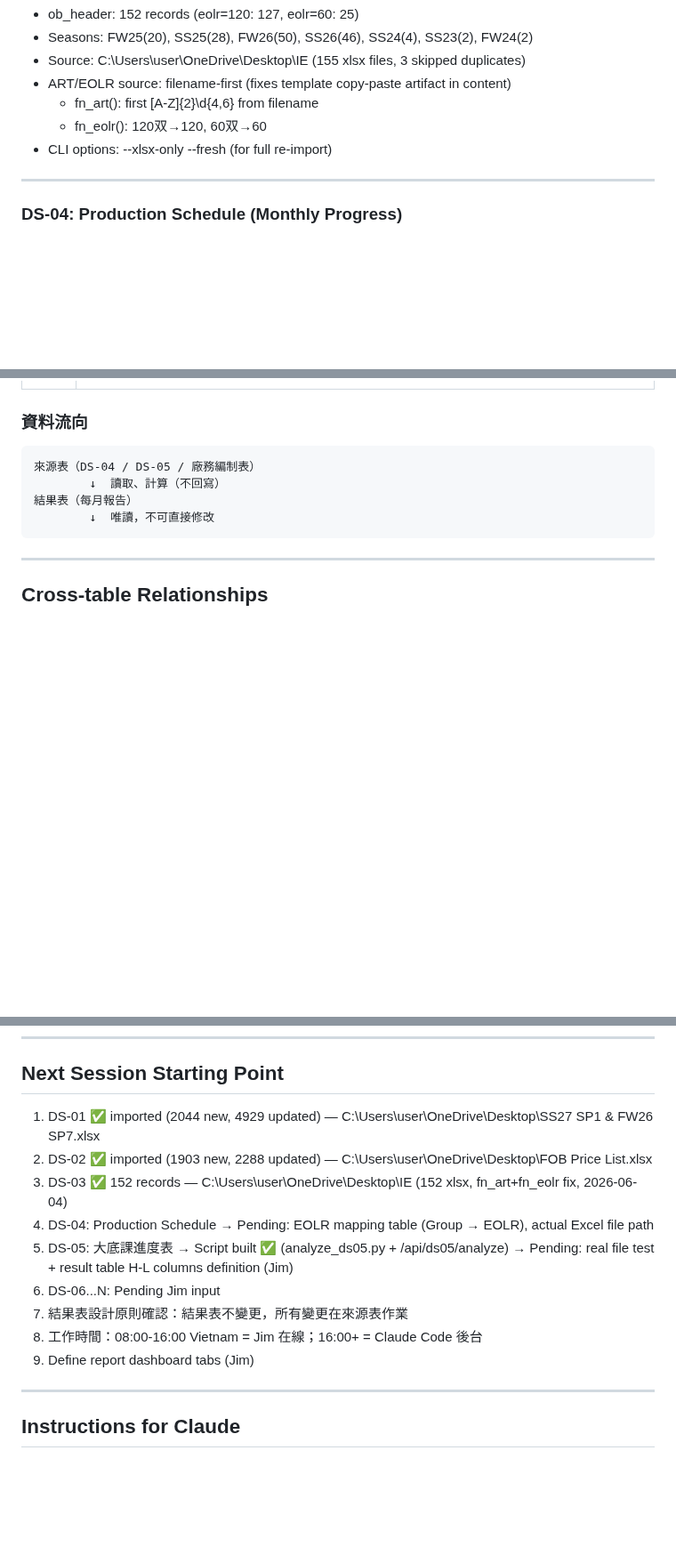
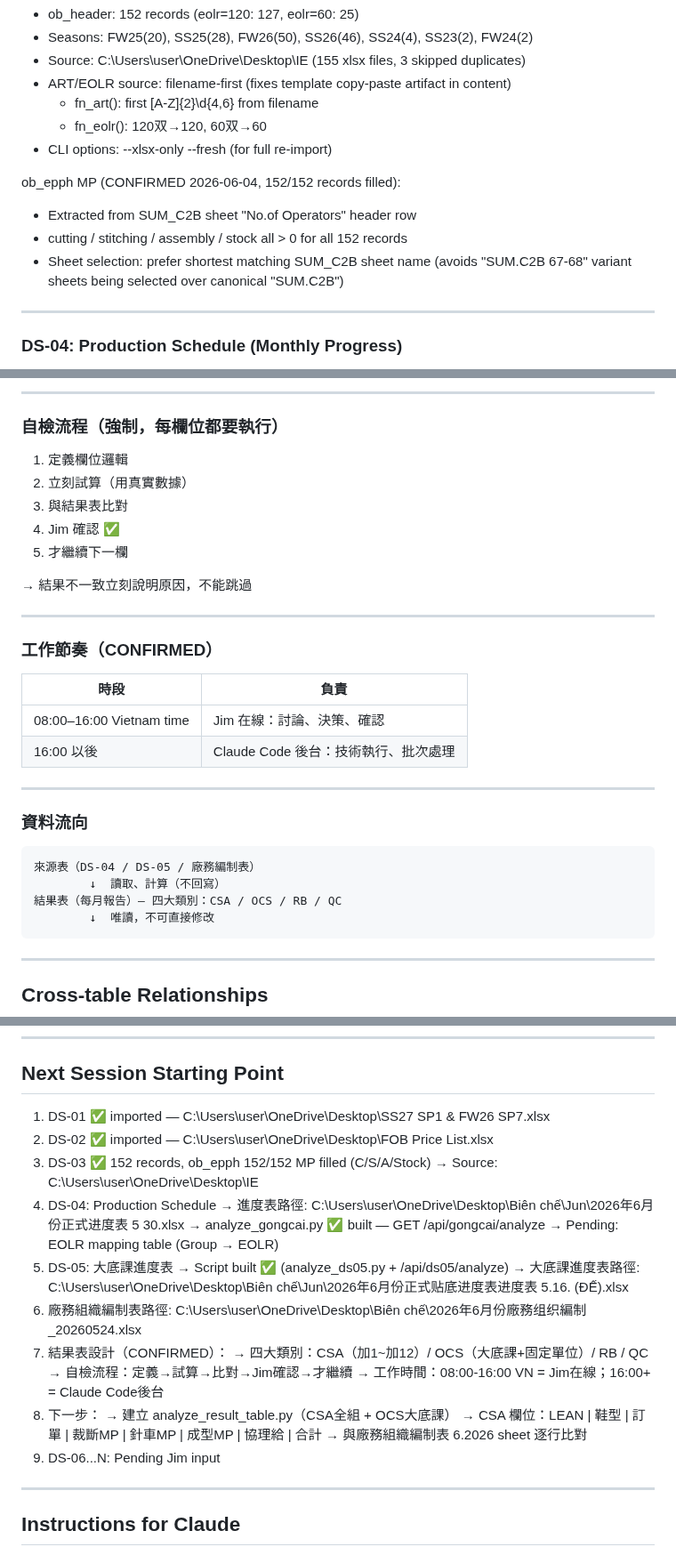
Before and after one commit to nethinetkimo01-afk/smartpn-atlas-core, a Markdown page: 00_HANDOFF/24_DATA_SYSTEM.md, 3 parts joined by grey strips. Shown at 89% size. Drawn GitHub-style; blank space fills up the shorter version.

````diff
--- a/00_HANDOFF/24_DATA_SYSTEM.md
+++ b/00_HANDOFF/24_DATA_SYSTEM.md
@@ -138,6 +138,12 @@ Batch import (CONFIRMED WORKING 2026-06-04):
   - fn_eolr(): 120双→120, 60双→60
 - CLI options: --xlsx-only --fresh (for full re-import)
 
+ob_epph MP (CONFIRMED 2026-06-04, 152/152 records filled):
+- Extracted from SUM_C2B sheet "No.of Operators" header row
+- cutting / stitching / assembly / stock all > 0 for all 152 records
+- Sheet selection: prefer shortest matching SUM_C2B sheet name
+  (avoids "SUM.C2B 67-68" variant sheets being selected over canonical "SUM.C2B")
+
 ---
 
 ### DS-04: Production Schedule (Monthly Progress)
@@ -243,10 +289,32 @@ Pending Jim input.
+---
+
+### 自檢流程（強制，每欄位都要執行）
+
+1. 定義欄位邏輯
+2. 立刻試算（用真實數據）
+3. 與結果表比對
+4. Jim 確認 ✅
+5. 才繼續下一欄
+
+→ 結果不一致立刻說明原因，不能跳過
+
+---
+
+### 工作節奏（CONFIRMED）
+
+| 時段 | 負責 |
+|------|------|
+| 08:00–16:00 Vietnam time | Jim 在線：討論、決策、確認 |
+| 16:00 以後 | Claude Code 後台：技術執行、批次處理 |
+
+---
 
 ### 資料流向
 
 ```
 來源表（DS-04 / DS-05 / 廠務編制表）
         ↓  讀取、計算（不回寫）
-結果表（每月報告）
+結果表（每月報告）— 四大類別：CSA / OCS / RB / QC
         ↓  唯讀，不可直接修改
 ```
 
@@ -303,18 +373,27 @@ API endpoints:
 
 ## Next Session Starting Point
 
-1. DS-01 ✅ imported (2044 new, 4929 updated) — C:\Users\user\OneDrive\Desktop\SS27 SP1 & FW26 SP7.xlsx
-2. DS-02 ✅ imported (1903 new, 2288 updated) — C:\Users\user\OneDrive\Desktop\FOB Price List.xlsx
-3. DS-03 ✅ 152 records — C:\Users\user\OneDrive\Desktop\IE (152 xlsx, fn_art+fn_eolr fix, 2026-06-04)
+1. DS-01 ✅ imported — C:\Users\user\OneDrive\Desktop\SS27 SP1 & FW26 SP7.xlsx
+2. DS-02 ✅ imported — C:\Users\user\OneDrive\Desktop\FOB Price List.xlsx
+3. DS-03 ✅ 152 records, ob_epph 152/152 MP filled (C/S/A/Stock)
+   → Source: C:\Users\user\OneDrive\Desktop\IE
 4. DS-04: Production Schedule
-   → Pending: EOLR mapping table (Group → EOLR), actual Excel file path
+   → 進度表路徑: C:\Users\user\OneDrive\Desktop\Biên chế\Jun\2026年6月份正式进度表 5 30.xlsx
+   → analyze_gongcai.py ✅ built — GET /api/gongcai/analyze
+   → Pending: EOLR mapping table (Group → EOLR)
 5. DS-05: 大底課進度表
    → Script built ✅ (analyze_ds05.py + /api/ds05/analyze)
-   → Pending: real file test + result table H-L columns definition (Jim)
-6. DS-06...N: Pending Jim input
-7. 結果表設計原則確認：結果表不變更，所有變更在來源表作業
-8. 工作時間：08:00-16:00 Vietnam = Jim 在線；16:00+ = Claude Code 後台
-9. Define report dashboard tabs (Jim)
+   → 大底課進度表路徑: C:\Users\user\OneDrive\Desktop\Biên chế\Jun\2026年6月份正式贴底进度表进度表 5.16. (ĐẾ).xlsx
+6. 廠務組織編制表路徑: C:\Users\user\OneDrive\Desktop\Biên chế\2026年6月份廠務组织編制_20260524.xlsx
+7. 結果表設計（CONFIRMED）：
+   → 四大類別：CSA（加1~加12）/ OCS（大底課+固定單位）/ RB / QC
+   → 自檢流程：定義→試算→比對→Jim確認→才繼續
+   → 工作時間：08:00-16:00 VN = Jim在線；16:00+ = Claude Code後台
+8. 下一步：
+   → 建立 analyze_result_table.py（CSA全組 + OCS大底課）
+   → CSA 欄位：LEAN | 鞋型 | 訂單 | 裁斷MP | 針車MP | 成型MP | 協理給 | 合計
+   → 與廠務組織編制表 6.2026 sheet 逐行比對
+9. DS-06...N: Pending Jim input
 
 ---
 
````
Also changed, not shown: other parts of 00_HANDOFF/24_DATA_SYSTEM.md (+54 -12 lines).
